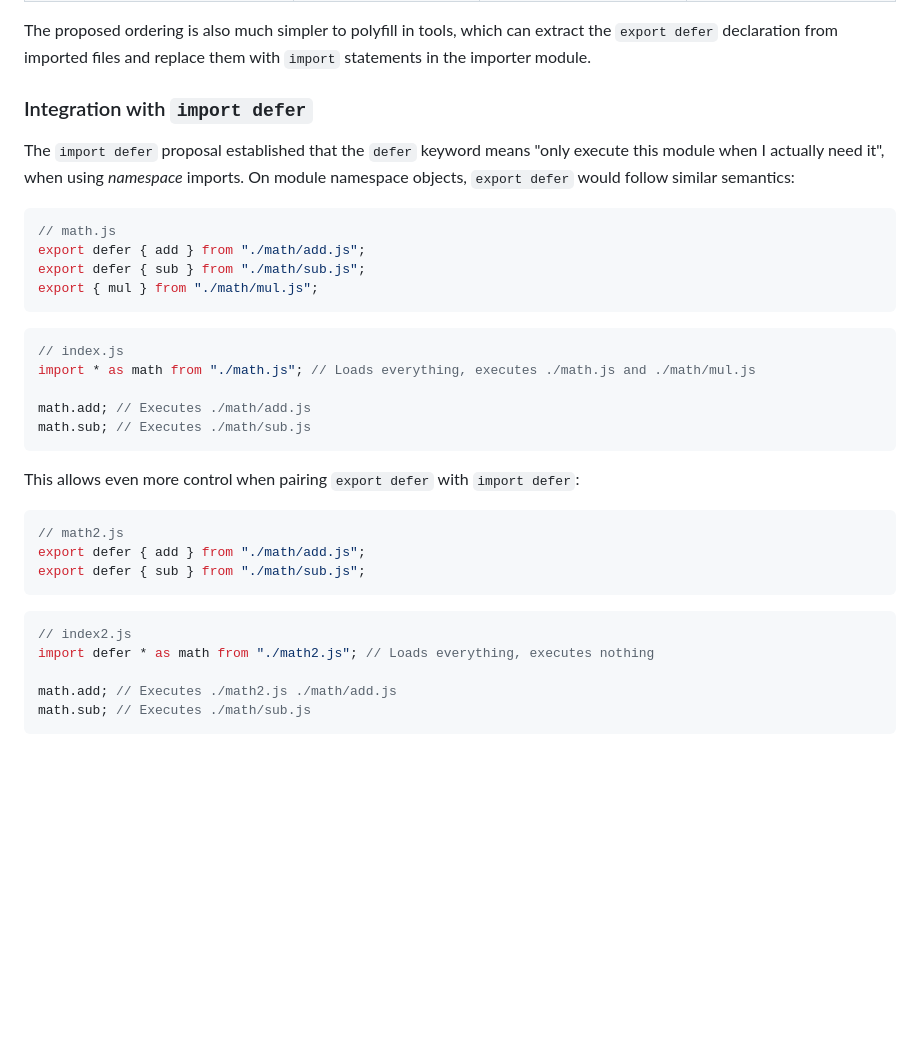
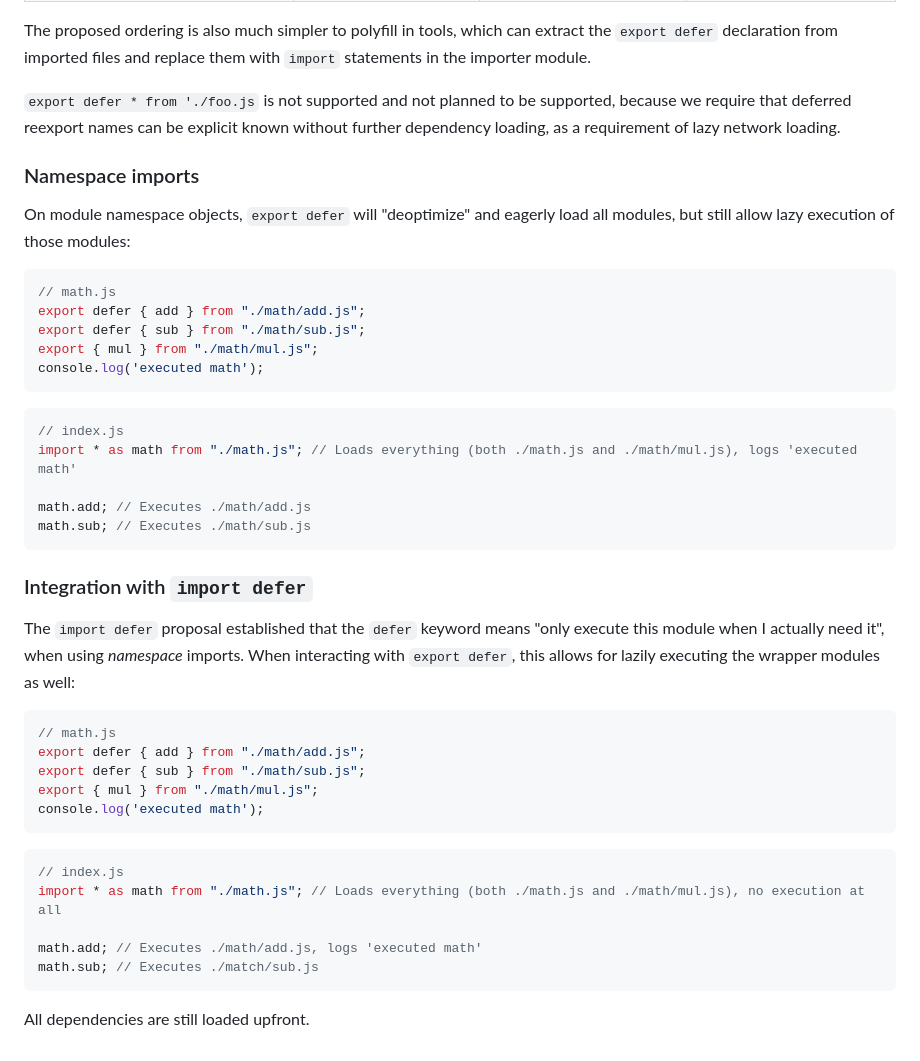
Before and after one commit to tc39/proposal-deferred-reexports, a Markdown page: README.md, the part around the change. Drawn GitHub-style; folded sections open; blank space fills up the shorter version.

Commit message:
readme namespace and wildcard export clarifications

````diff
--- a/README.md
+++ b/README.md
@@ -274,33 +274,44 @@ Always executing `defer-exported` modules after the module that re-exports them
 
 The proposed ordering is also much simpler to polyfill in tools, which can extract the `export defer` declaration from imported files and replace them with `import` statements in the importer module.
 
-### Integration with `import defer`
+`export defer * from './foo.js` is not supported and not planned to be supported, because we require that deferred reexport names can be explicit known without further dependency loading, as a requirement of lazy network loading.
 
-The `import defer` proposal established that the `defer` keyword means "only execute this module when I actually need it", when using _namespace_ imports. On module namespace objects, `export defer` would follow similar semantics:
+### Namespace imports
+
+On module namespace objects, `export defer` will "deoptimize" and eagerly load all modules, but still allow lazy execution of those modules:
+
 ```js
 // math.js
 export defer { add } from "./math/add.js";
 export defer { sub } from "./math/sub.js";
 export { mul } from "./math/mul.js";
+console.log('executed math');
 ```
 ```js
 // index.js
-import * as math from "./math.js"; // Loads everything, executes ./math.js and ./math/mul.js
+import * as math from "./math.js"; // Loads everything (both ./math.js and ./math/mul.js), logs 'executed math'
 
 math.add; // Executes ./math/add.js
 math.sub; // Executes ./math/sub.js
 ```
 
-This allows even more control when pairing `export defer` with `import defer`:
+### Integration with `import defer`
+
+The `import defer` proposal established that the `defer` keyword means "only execute this module when I actually need it", when using _namespace_ imports. When interacting with `export defer`, this allows for lazily executing the wrapper modules as well:
+
 ```js
-// math2.js
+// math.js
 export defer { add } from "./math/add.js";
 export defer { sub } from "./math/sub.js";
+export { mul } from "./math/mul.js";
+console.log('executed math');
 ```
 ```js
-// index2.js
-import defer * as math from "./math2.js"; // Loads everything, executes nothing
+// index.js
+import * as math from "./math.js"; // Loads everything (both ./math.js and ./math/mul.js), no execution at all
 
-math.add; // Executes ./math2.js ./math/add.js
-math.sub; // Executes ./math/sub.js
+math.add; // Executes ./math/add.js, logs 'executed math'
+math.sub; // Executes ./match/sub.js
 ```
+
+All dependencies are still loaded upfront.
````
